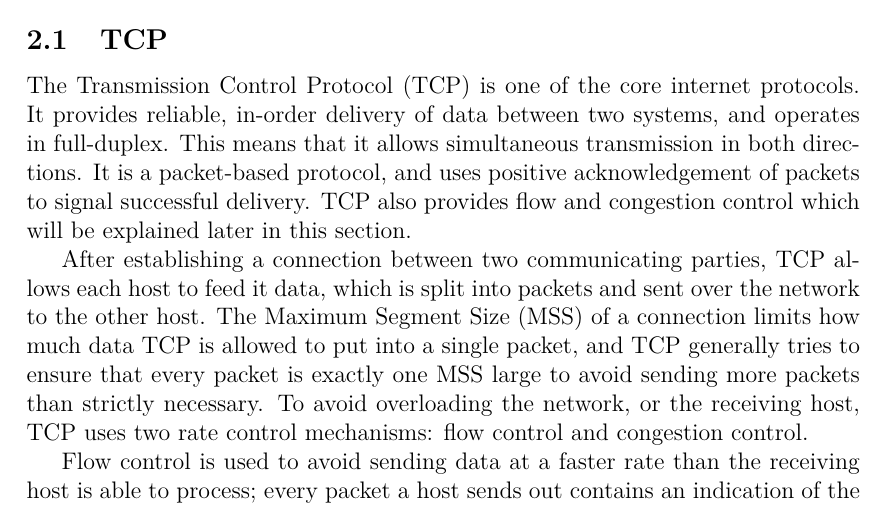
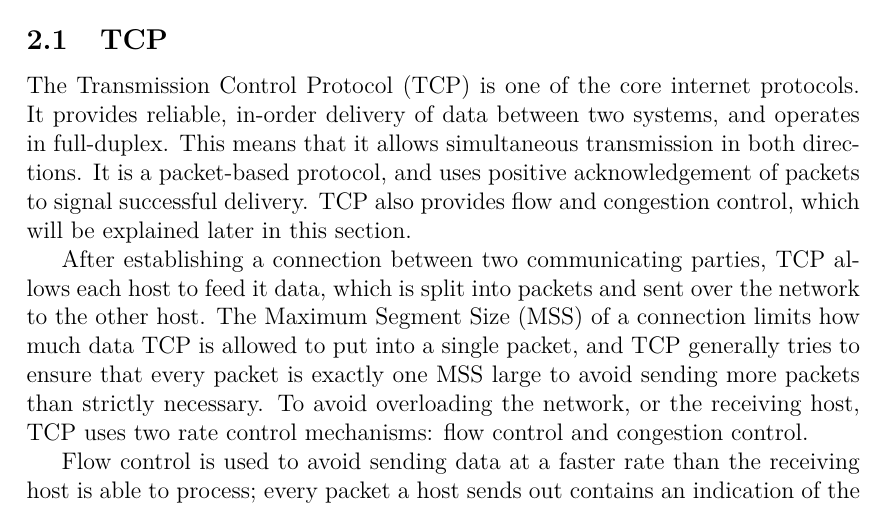
Before and after one commit to jamesbarlow/mptcp, a LaTeX paper (report/report.tex, which reads report/sections/background.tex): part of page 3 of 29, cut so that both start at the same text. Compiled offline with pdfLaTeX.

Commit message:
Punctuation.

```diff
--- a/report/sections/background.tex
+++ b/report/sections/background.tex
@@ -6,7 +6,7 @@ systems, and operates in full-duplex. This means that it allows simultaneous
 transmission in both directions. It is a packet-based
 protocol, and uses positive acknowledgement of packets to signal successful
 delivery. TCP also provides flow and congestion
-control which will be explained later in this section.
+control, which will be explained later in this section.
 
 After establishing a connection between two communicating parties, TCP allows
 each host to feed it data, which is split into packets and sent over the
```
